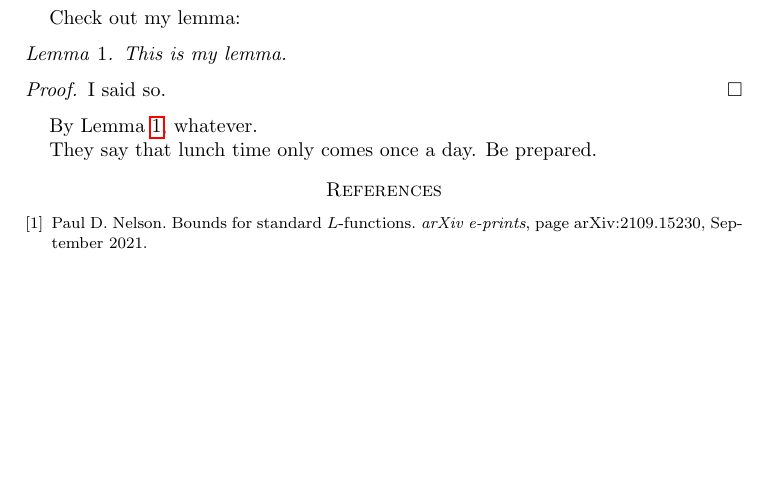
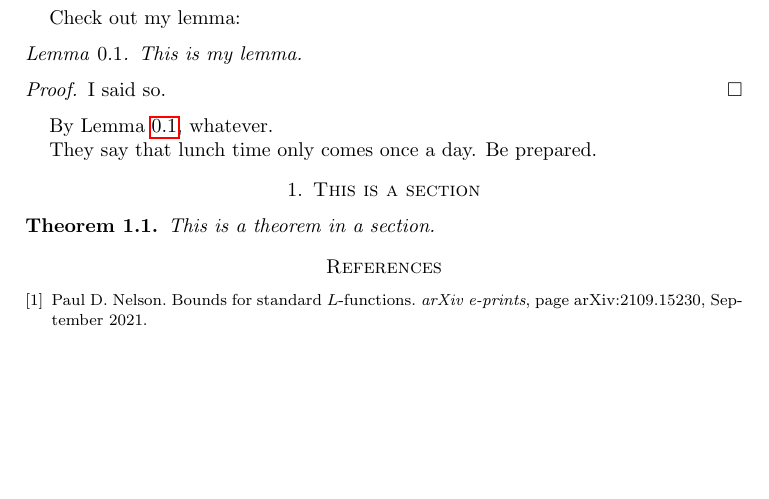
Before and after one commit to ultronozm/math, a LaTeX paper (test.tex): part of the page, cut so that both start at the same text. Compiled offline with pdfLaTeX.

Commit message:
Update test.tex

```diff
--- a/test.tex
+++ b/test.tex
@@ -1,6 +1,7 @@
 \documentclass[reqno]{amsart} \input{common.tex}
 
 \numberwithin{equation}{section}
+\numberwithin{theorem}{section}
 
 \usepackage{xr}
 \externaldocument{test2}
@@ -101,6 +102,11 @@ They say that lunch time only comes once a day. Be prepared.
   \label{fig:tau-coordinates-intro-0}
 \end{figure}
 
+\section{This is a section}
+
+\begin{theorem}\label{theorem:d1a98951ccef}
+This is a theorem in a section.
+\end{theorem}
 
 
 \bibliography{refs}{} \bibliographystyle{plain}
```
